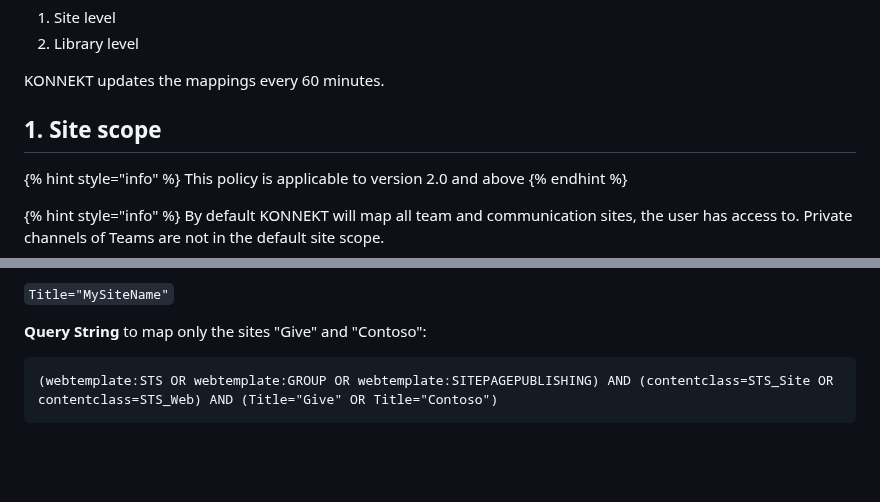
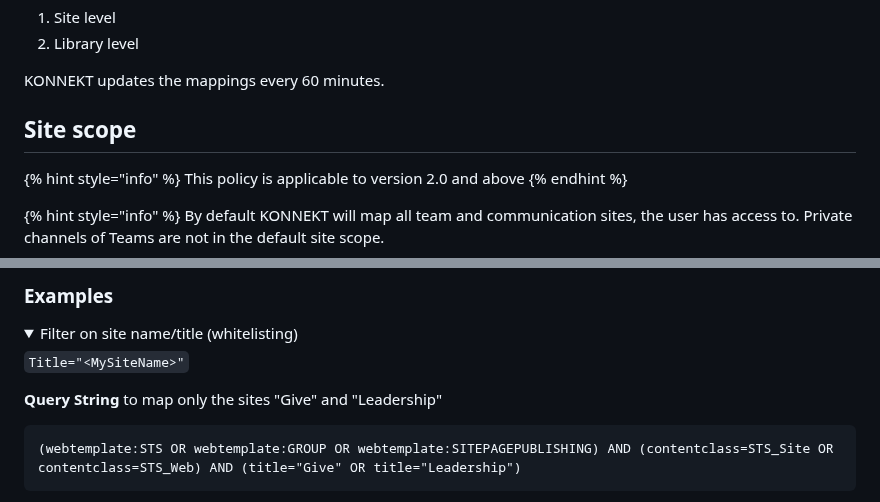
Before and after one commit to KONNEKTIO/konnekt-docs, a Markdown page: configuration/mappings/auto-mapping.md, 2 parts joined by grey strips. GitHub-like rendering; folded sections open; blank space fills up the shorter version.

````diff
--- a/configuration/mappings/auto-mapping.md
+++ b/configuration/mappings/auto-mapping.md
@@ -9,7 +9,7 @@ Administrators can control this feature on two levels:
 
 KONNEKT updates the mappings every 60 minutes.
 
-## 1. Site scope
+## Site scope
 
 {% hint style="info" %}
 This policy is applicable to version 2.0 and above
@@ -53,9 +53,15 @@ This will map all team and communication sites, the user has access to. Private
 
-`Title="MySiteName"`
+### Examples
 
-**Query String** to map only the sites "Give" and "Contoso":
+<details>
+
+<summary>Filter on site name/title (whitelisting)</summary>
+
+`Title="<MySiteName>"`
+
+**Query String** to map only the sites "Give" and "Leadership"
 
 ```
-(webtemplate:STS OR webtemplate:GROUP OR webtemplate:SITEPAGEPUBLISHING) AND (contentclass=STS_Site OR contentclass=STS_Web) AND (Title="Give" OR Title="Contoso")
+(webtemplate:STS OR webtemplate:GROUP OR webtemplate:SITEPAGEPUBLISHING) AND (contentclass=STS_Site OR contentclass=STS_Web) AND (title="Give" OR title="Leadership")
 ```
 
````
Also changed, not shown: other parts of configuration/mappings/auto-mapping.md (+46 -27 lines), .gitbook/assets/KONNEKTQueryPolicy.png (added), .gitbook/assets/KonnektPolicy.png (added), .gitbook/assets/sharepoint site query policy.png (added).
